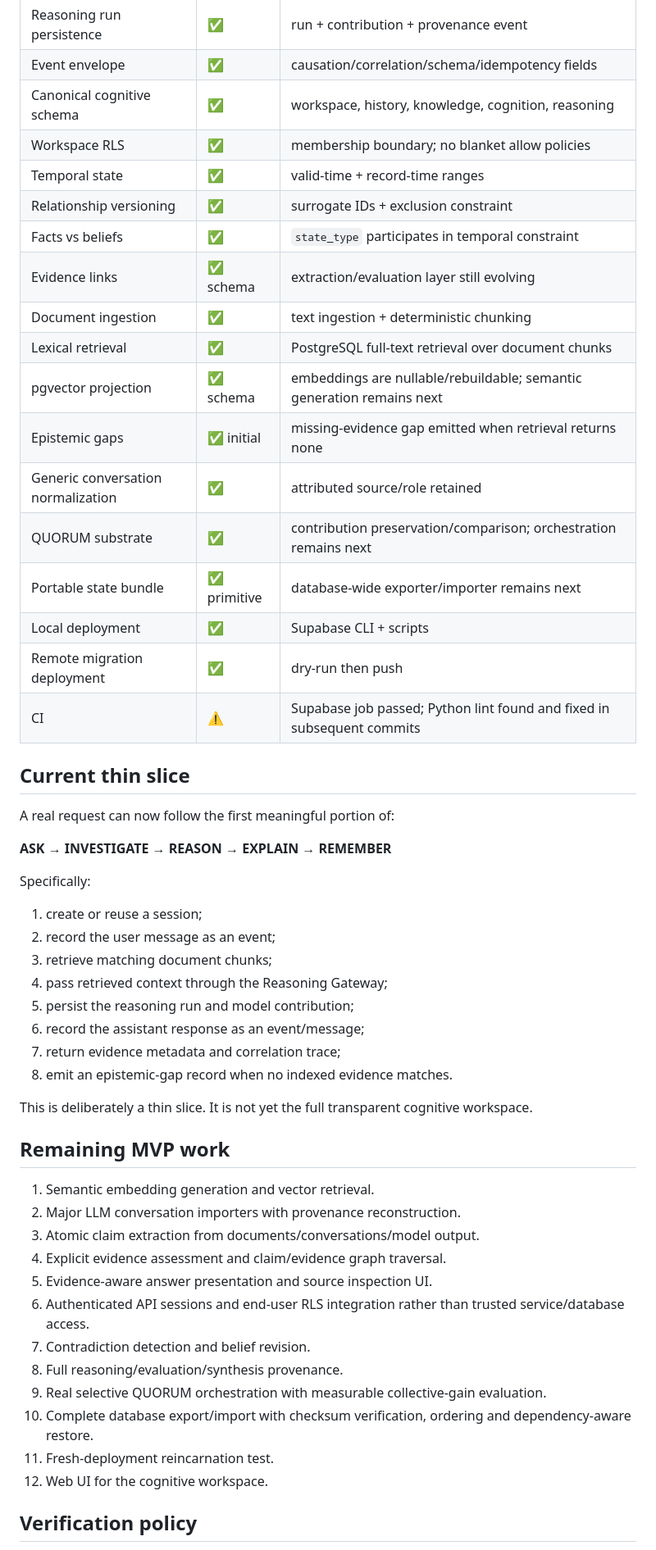
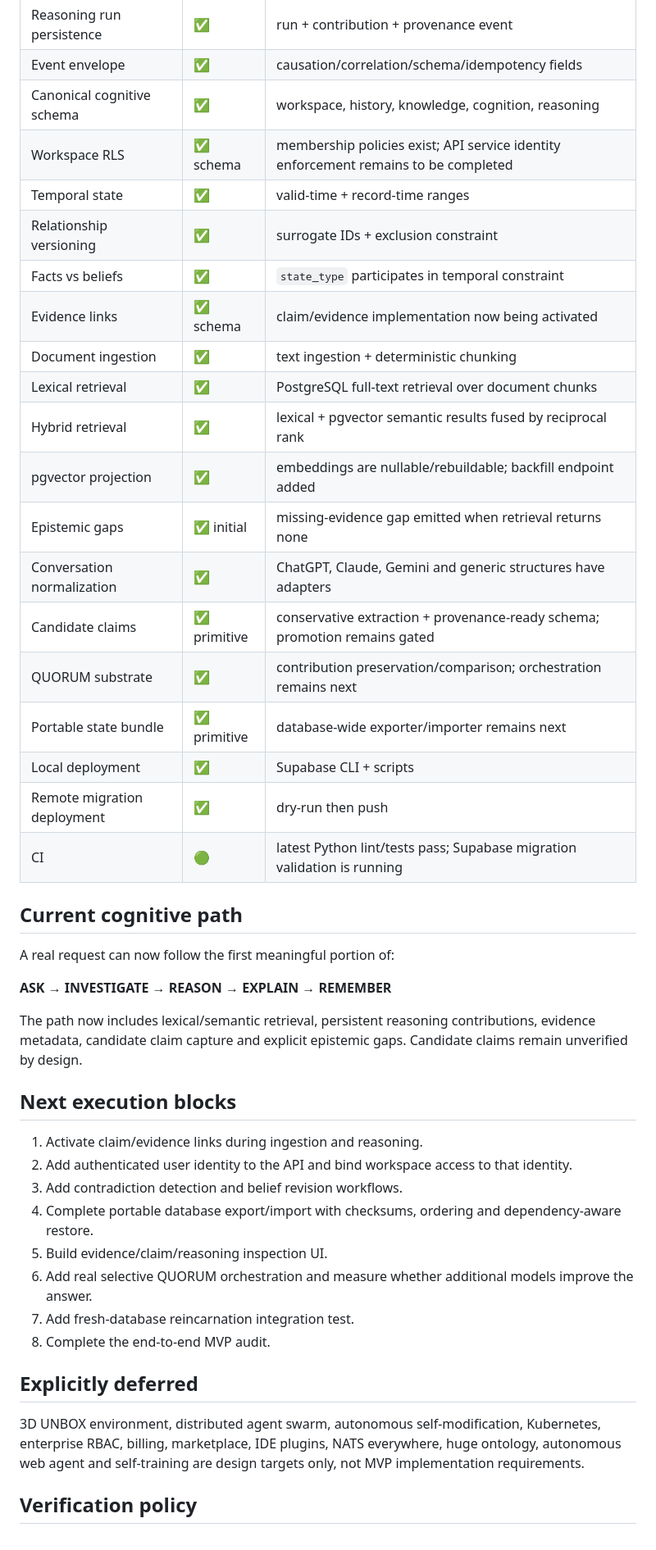
Before and after one commit to SystemVirtue/AURORA, a Markdown page: docs/IMPLEMENTATION_STATUS.md, the part around one of its changes. Shown at 82% size. Rendered like a GitHub page.

Commit message:
Update AURORA implementation roadmap

```diff
--- a/docs/IMPLEMENTATION_STATUS.md
+++ b/docs/IMPLEMENTATION_STATUS.md
@@ -13,55 +13,46 @@
 | Reasoning run persistence | ✅ | run + contribution + provenance event |
 | Event envelope | ✅ | causation/correlation/schema/idempotency fields |
 | Canonical cognitive schema | ✅ | workspace, history, knowledge, cognition, reasoning |
-| Workspace RLS | ✅ | membership boundary; no blanket allow policies |
+| Workspace RLS | ✅ schema | membership policies exist; API service identity enforcement remains to be completed |
 | Temporal state | ✅ | valid-time + record-time ranges |
 | Relationship versioning | ✅ | surrogate IDs + exclusion constraint |
 | Facts vs beliefs | ✅ | `state_type` participates in temporal constraint |
-| Evidence links | ✅ schema | extraction/evaluation layer still evolving |
+| Evidence links | ✅ schema | claim/evidence implementation now being activated |
 | Document ingestion | ✅ | text ingestion + deterministic chunking |
 | Lexical retrieval | ✅ | PostgreSQL full-text retrieval over document chunks |
-| pgvector projection | ✅ schema | embeddings are nullable/rebuildable; semantic generation remains next |
+| Hybrid retrieval | ✅ | lexical + pgvector semantic results fused by reciprocal rank |
+| pgvector projection | ✅ | embeddings are nullable/rebuildable; backfill endpoint added |
 | Epistemic gaps | ✅ initial | missing-evidence gap emitted when retrieval returns none |
-| Generic conversation normalization | ✅ | attributed source/role retained |
+| Conversation normalization | ✅ | ChatGPT, Claude, Gemini and generic structures have adapters |
+| Candidate claims | ✅ primitive | conservative extraction + provenance-ready schema; promotion remains gated |
 | QUORUM substrate | ✅ | contribution preservation/comparison; orchestration remains next |
 | Portable state bundle | ✅ primitive | database-wide exporter/importer remains next |
 | Local deployment | ✅ | Supabase CLI + scripts |
 | Remote migration deployment | ✅ | dry-run then push |
-| CI | ⚠️ | Supabase job passed; Python lint found and fixed in subsequent commits |
+| CI | 🟢 | latest Python lint/tests pass; Supabase migration validation is running |
 
-## Current thin slice
+## Current cognitive path
 
 A real request can now follow the first meaningful portion of:
 
 **ASK → INVESTIGATE → REASON → EXPLAIN → REMEMBER**
 
-Specifically:
+The path now includes lexical/semantic retrieval, persistent reasoning contributions, evidence metadata, candidate claim capture and explicit epistemic gaps. Candidate claims remain unverified by design.
 
-1. create or reuse a session;
-2. record the user message as an event;
-3. retrieve matching document chunks;
-4. pass retrieved context through the Reasoning Gateway;
-5. persist the reasoning run and model contribution;
-6. record the assistant response as an event/message;
-7. return evidence metadata and correlation trace;
-8. emit an epistemic-gap record when no indexed evidence matches.
+## Next execution blocks
 
-This is deliberately a thin slice. It is not yet the full transparent cognitive workspace.
+1. Activate claim/evidence links during ingestion and reasoning.
+2. Add authenticated user identity to the API and bind workspace access to that identity.
+3. Add contradiction detection and belief revision workflows.
+4. Complete portable database export/import with checksums, ordering and dependency-aware restore.
+5. Build evidence/claim/reasoning inspection UI.
+6. Add real selective QUORUM orchestration and measure whether additional models improve the answer.
+7. Add fresh-database reincarnation integration test.
+8. Complete the end-to-end MVP audit.
 
-## Remaining MVP work
+## Explicitly deferred
 
-1. Semantic embedding generation and vector retrieval.
-2. Major LLM conversation importers with provenance reconstruction.
-3. Atomic claim extraction from documents/conversations/model output.
-4. Explicit evidence assessment and claim/evidence graph traversal.
-5. Evidence-aware answer presentation and source inspection UI.
-6. Authenticated API sessions and end-user RLS integration rather than trusted service/database access.
-7. Contradiction detection and belief revision.
-8. Full reasoning/evaluation/synthesis provenance.
-9. Real selective QUORUM orchestration with measurable collective-gain evaluation.
-10. Complete database export/import with checksum verification, ordering and dependency-aware restore.
-11. Fresh-deployment reincarnation test.
-12. Web UI for the cognitive workspace.
+3D UNBOX environment, distributed agent swarm, autonomous self-modification, Kubernetes, enterprise RBAC, billing, marketplace, IDE plugins, NATS everywhere, huge ontology, autonomous web agent and self-training are design targets only, not MVP implementation requirements.
 
 ## Verification policy
 
```
Also changed, not shown: other parts of docs/IMPLEMENTATION_STATUS.md (+1 -1 lines).
